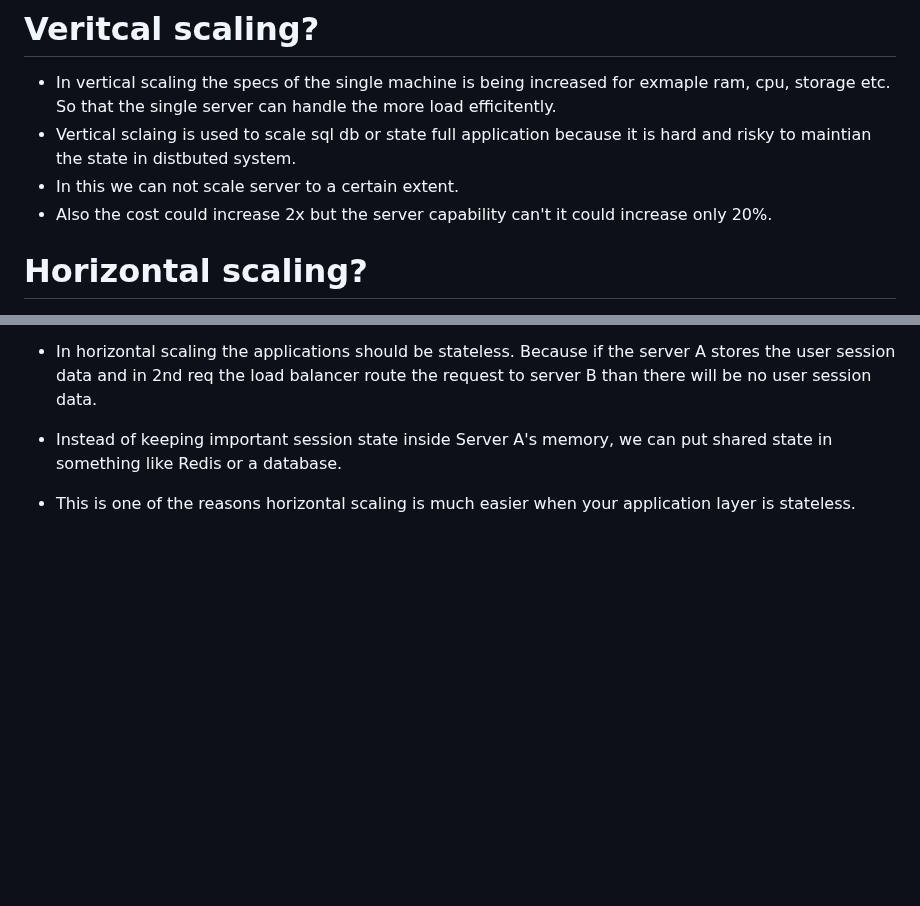
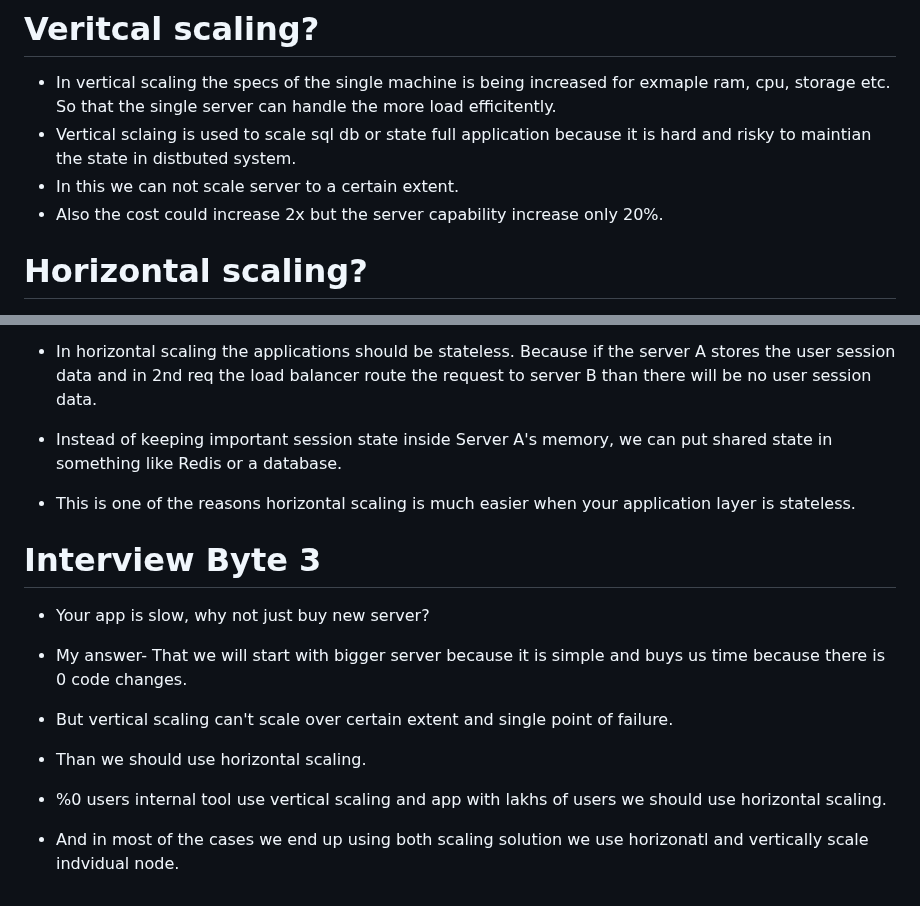
Before and after one commit to kartik-giri/Sytem-Design, a Markdown page: 7_Scaling.md, 2 parts joined by grey strips. GitHub-like rendering; blank space fills up the shorter version.

```diff
--- a/7_Scaling.md
+++ b/7_Scaling.md
@@ -5,7 +5,7 @@
 - In vertical scaling the specs of the single machine is being increased for exmaple ram, cpu, storage etc. So that the single server can handle the  more load efficitently.
 - Vertical sclaing is used to scale sql db or state full application because it is hard and risky to  maintian the state in distbuted system.
 - In this we can not scale server to a certain extent.
-- Also the cost could increase 2x but the server capability can't it could increase only 20%.
+- Also the cost could increase 2x but the server capability increase only 20%.
 
 # Horizontal scaling?
 - Using vertical scaling we can not scale server to a certain extent.
@@ -15,3 +15,12 @@
 - In horizontal scaling the applications should be stateless. Because if the server A stores the user session data and in 2nd req the load balancer route the request to server B than there will be no user session data.
 - Instead of keeping important session state inside Server A's memory, we can put shared state in something like Redis or a database.
 - This is one of the reasons horizontal scaling is much easier when your application layer is stateless.
+
+# Interview Byte 3
+- Your app is slow, why not just buy new server?
+- My answer- That we will start with bigger server because it is simple and buys us time because there is 0 code changes.
+- But vertical scaling can't scale over certain extent and single point of failure.
+- Than we should use horizontal scaling.
+
+- %0 users internal tool use vertical scaling and app with lakhs of users we should use horizontal scaling.
+- And in most of the cases we end up using both scaling solution we use horizonatl and vertically scale indvidual node.
```
Also changed, not shown: 12_DB_Scaling.md (+8 -3 lines), 20_Kafka.md (+6 -4 lines), img/DbReplicas.png (added).
